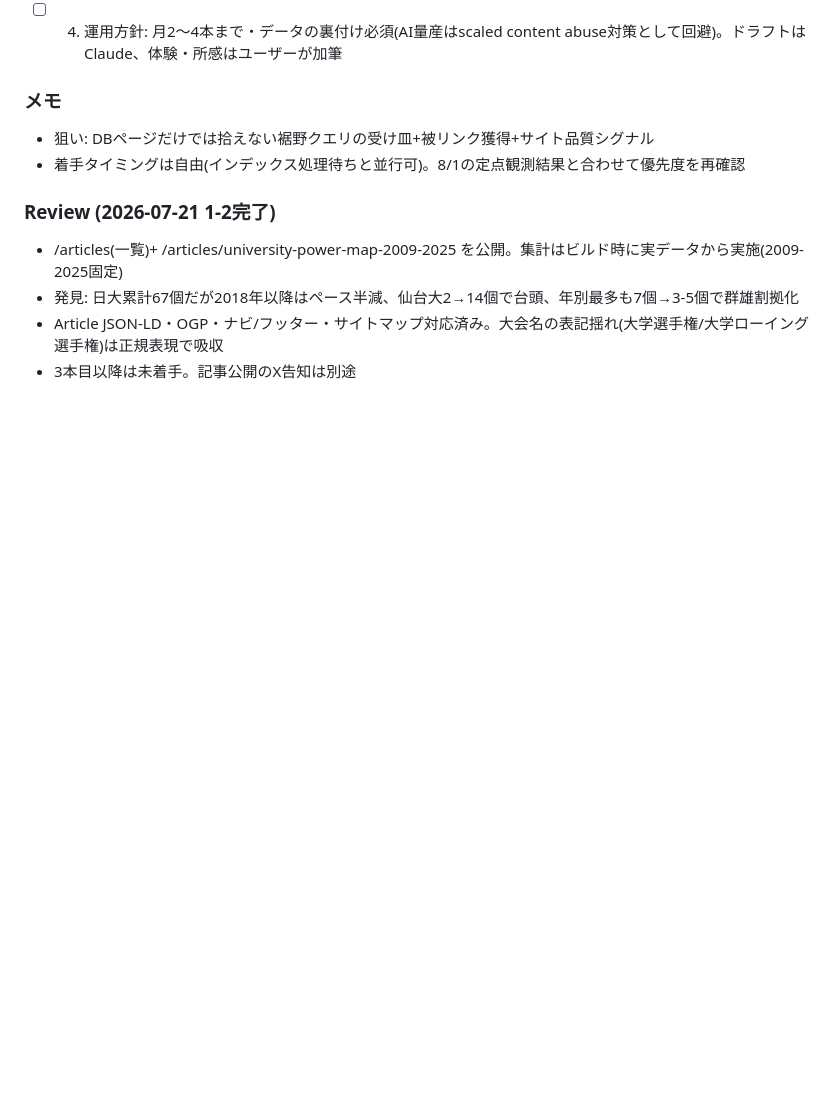
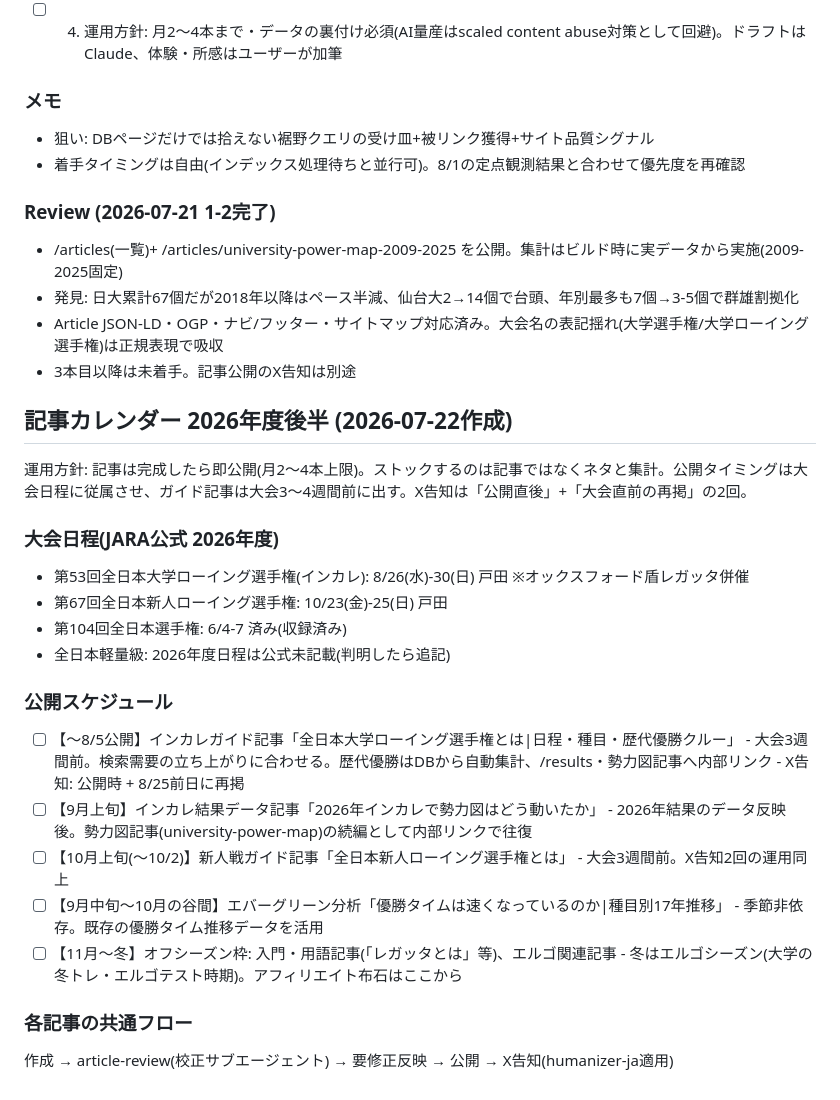
Before and after one commit to byson2562/rowing-api, a Markdown page: tasks/todo.md, the part around the change. GitHub-like rendering; blank space fills up the shorter version.

Commit message:
docs: add H2 2026 article calendar keyed to the JARA race schedule
Co-Authored-By: Claude Opus 4.8 <noreply@anthropic.com>

```diff
--- a/tasks/todo.md
+++ b/tasks/todo.md
@@ -458,3 +458,29 @@
 - 発見: 日大累計67個だが2018年以降はペース半減、仙台大2→14個で台頭、年別最多も7個→3-5個で群雄割拠化
 - Article JSON-LD・OGP・ナビ/フッター・サイトマップ対応済み。大会名の表記揺れ(大学選手権/大学ローイング選手権)は正規表現で吸収
 - 3本目以降は未着手。記事公開のX告知は別途
+
+## 記事カレンダー 2026年度後半 (2026-07-22作成)
+
+運用方針: 記事は完成したら即公開(月2〜4本上限)。ストックするのは記事ではなくネタと集計。公開タイミングは大会日程に従属させ、ガイド記事は大会3〜4週間前に出す。X告知は「公開直後」+「大会直前の再掲」の2回。
+
+### 大会日程(JARA公式 2026年度)
+- 第53回全日本大学ローイング選手権(インカレ): 8/26(水)-30(日) 戸田 ※オックスフォード盾レガッタ併催
+- 第67回全日本新人ローイング選手権: 10/23(金)-25(日) 戸田
+- 第104回全日本選手権: 6/4-7 済み(収録済み)
+- 全日本軽量級: 2026年度日程は公式未記載(判明したら追記)
+
+### 公開スケジュール
+- [ ] 【〜8/5公開】インカレガイド記事「全日本大学ローイング選手権とは|日程・種目・歴代優勝クルー」
+      - 大会3週間前。検索需要の立ち上がりに合わせる。歴代優勝はDBから自動集計、/results・勢力図記事へ内部リンク
+      - X告知: 公開時 + 8/25前日に再掲
+- [ ] 【9月上旬】インカレ結果データ記事「2026年インカレで勢力図はどう動いたか」
+      - 2026年結果のデータ反映後。勢力図記事(university-power-map)の続編として内部リンクで往復
+- [ ] 【10月上旬(〜10/2)】新人戦ガイド記事「全日本新人ローイング選手権とは」
+      - 大会3週間前。X告知2回の運用同上
+- [ ] 【9月中旬〜10月の谷間】エバーグリーン分析「優勝タイムは速くなっているのか|種目別17年推移」
+      - 季節非依存。既存の優勝タイム推移データを活用
+- [ ] 【11月〜冬】オフシーズン枠: 入門・用語記事(「レガッタとは」等)、エルゴ関連記事
+      - 冬はエルゴシーズン(大学の冬トレ・エルゴテスト時期)。アフィリエイト布石はここから
+
+### 各記事の共通フロー
+作成 → article-review(校正サブエージェント) → 要修正反映 → 公開 → X告知(humanizer-ja適用)
```
